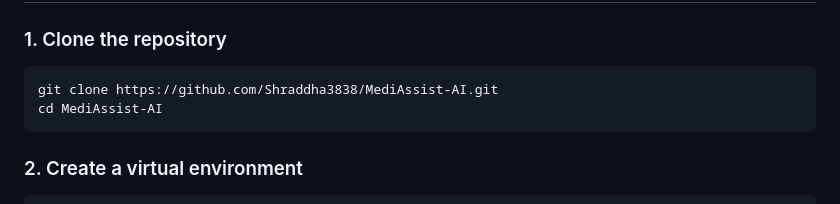
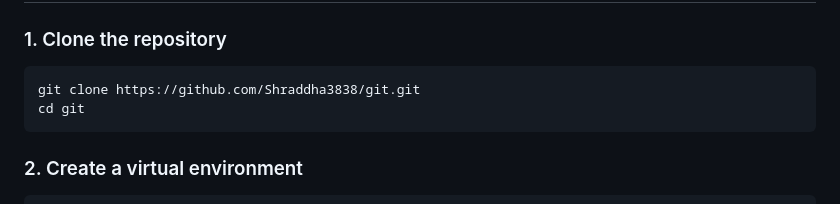
Before and after one commit to Shraddha3838/git, a Markdown page: README.md, the part around the change. Rendered like a GitHub page.

Commit message:
docs: align README clone URL with GitHub repository path
Update setup instructions to reference the published Shraddha3838/git repository.

Co-authored-by: Cursor <cursoragent@cursor.com>

````diff
--- a/README.md
+++ b/README.md
@@ -54,8 +54,8 @@ mediassist-ai/
 ### 1. Clone the repository
 
 ```bash
-git clone https://github.com/Shraddha3838/MediAssist-AI.git
-cd MediAssist-AI
+git clone https://github.com/Shraddha3838/git.git
+cd git
 ```
 
 ### 2. Create a virtual environment
````
